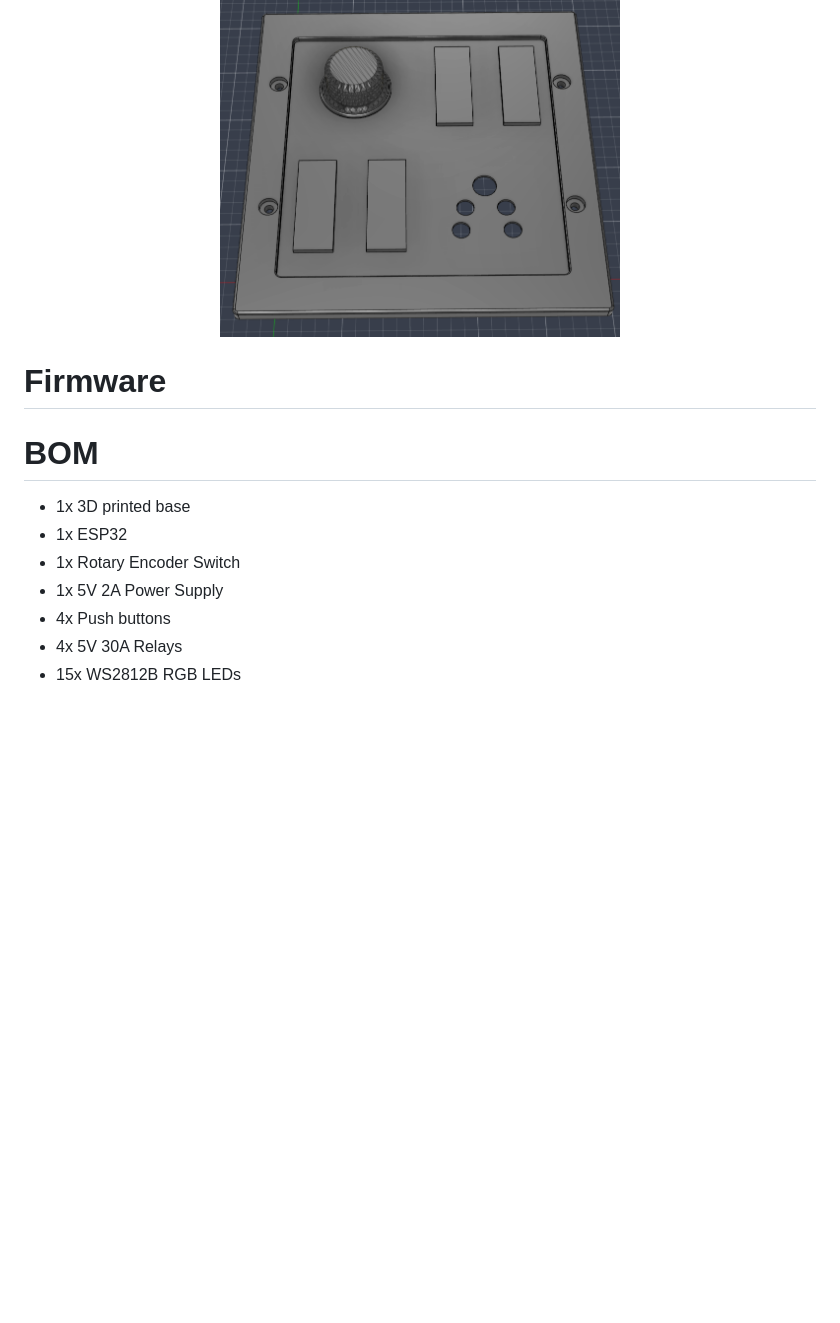
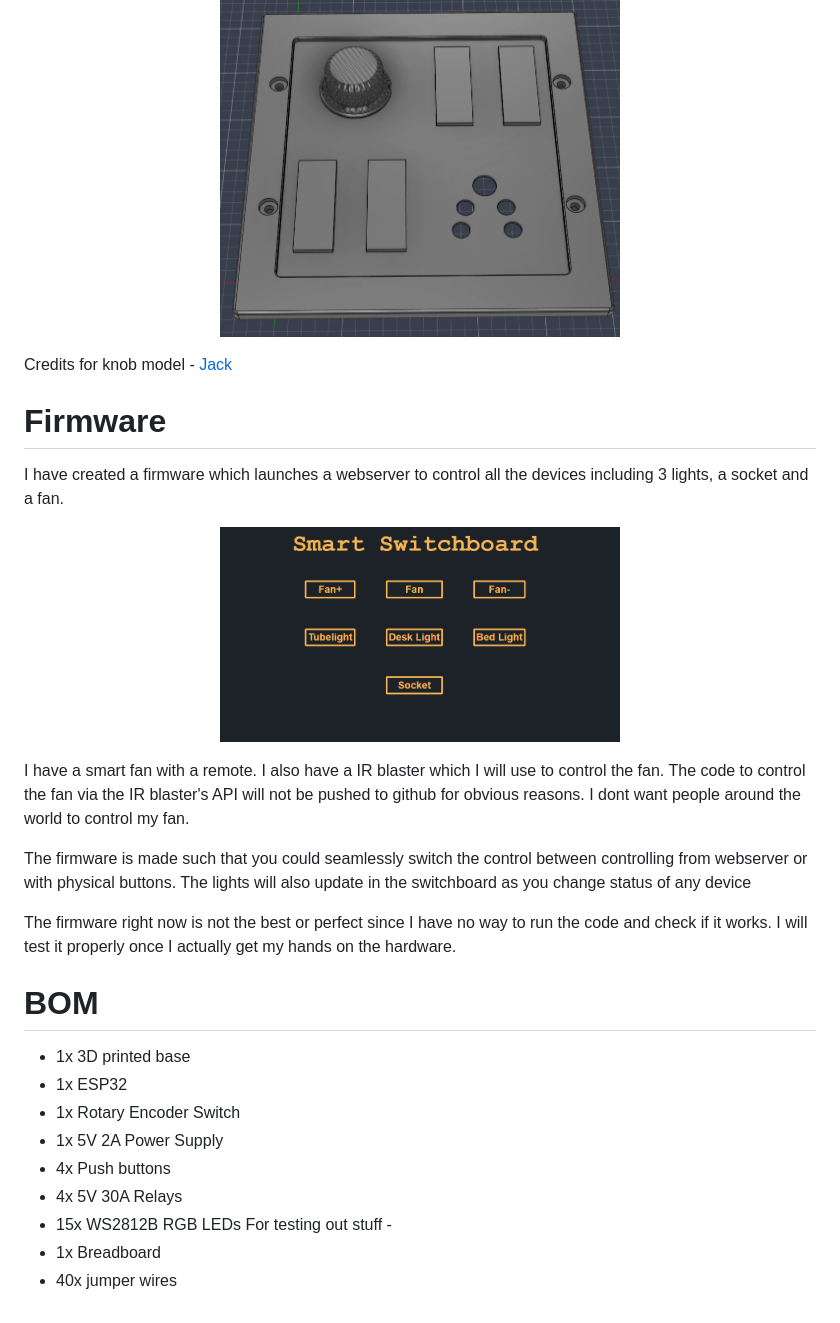
Before and after one commit to Yash-Takhtani/Smart-Switchboard, a Markdown page: readme.md, the part around the change. Drawn GitHub-style; pictures changed too: Imgs/webserver.png (added); blank space fills up the shorter version.

Commit message:
Made The Firmware

```diff
--- a/readme.md
+++ b/readme.md
@@ -38,7 +38,21 @@ I measured everything like the screw holes, socket size and the borders with my
   <img src="./Imgs/screws.png" alt="Smart Switchboard" width="400">
 </p>
 
+Credits for knob model -
+[Jack](https://www.printables.com/model/243409-crown-knob/files)
+
 # Firmware
+I have created a firmware which launches a webserver to control all the devices including 3 lights, a socket and a fan.
+
+<p align="center">
+  <img src="./Imgs/webserver.png" alt="Websever" width="400">
+</p>
+
+I have a smart fan with a remote. I also have a IR blaster which I will use to control the fan. The code to control the fan via the IR blaster's API will not be pushed to github for obvious reasons. I dont want people around the world to control my fan.
+
+The firmware is made such that you could seamlessly switch the control between controlling from webserver or with physical buttons. The lights will also update in the switchboard as you change status of any device
+
+The firmware right now is not the best or perfect since I have no way to run the code and check if it works. I will test it properly once I actually get my hands on the hardware.
 
 # BOM
  - 1x  3D printed base
@@ -48,3 +62,6 @@ I measured everything like the screw holes, socket size and the borders with my
  - 4x  Push buttons
  - 4x  5V 30A Relays
  - 15x WS2812B RGB LEDs
+For testing out stuff -
+ - 1x  Breadboard
+ - 40x jumper wires
```
Also changed, not shown: 5 other files.
